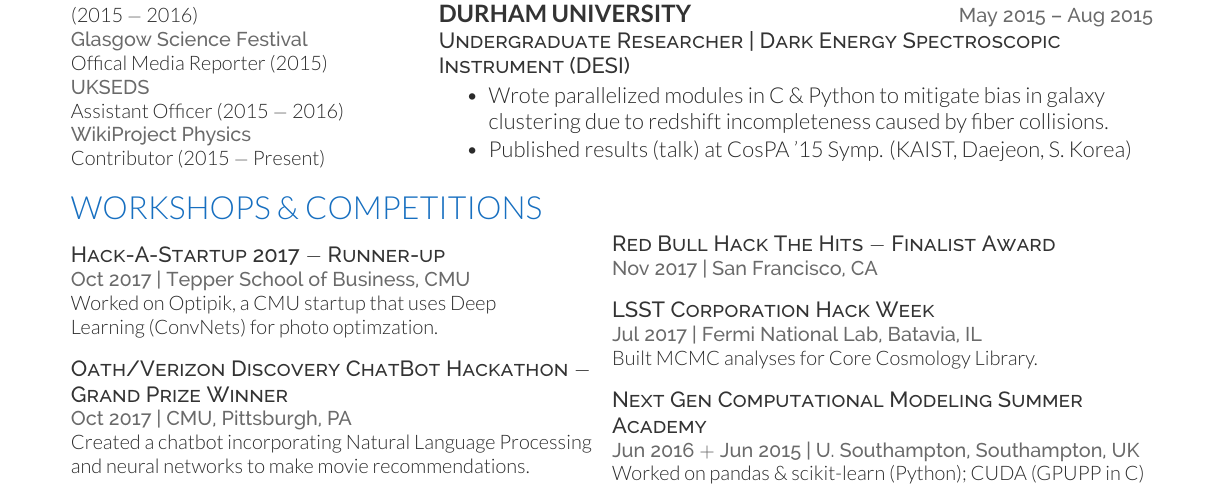
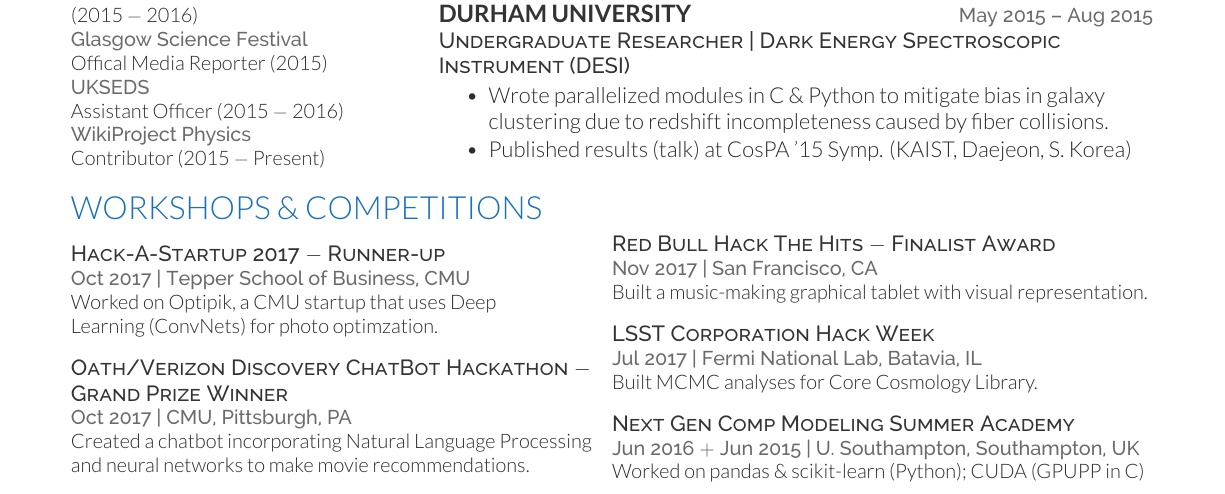
Before and after one commit to hsnee/CV, a LaTeX CV (resume.tex): part of the page, cut so that both start at the same text. The pictures show the PDF file resume.pdf that the author committed with the source.

Commit message:
adding hack the hits

```diff
--- a/resume.tex
+++ b/resume.tex
@@ -199,13 +199,15 @@
 
 \descript{Red Bull Hack The Hits $-$ Finalist Award}
 \location{Nov 2017 | San Francisco, CA}
+Built a music-making graphical tablet with visual representation.
+
 \sectionsep
 \descript{LSST Corporation Hack Week}
 \location{Jul 2017 | Fermi National Lab, Batavia, IL}
 Built MCMC analyses for Core Cosmology Library.
 
 \sectionsep
-\descript{Next Gen Computational Modeling Summer Academy}
+\descript{Next Gen Comp Modeling Summer Academy}
 \location{Jun 2016 $+$ Jun 2015 | U. Southampton, Southampton, UK}
 Worked on pandas \& scikit-learn (Python); CUDA (GPUPP in C)
 \sectionsep
```
Also changed, not shown: resume.pdf.
